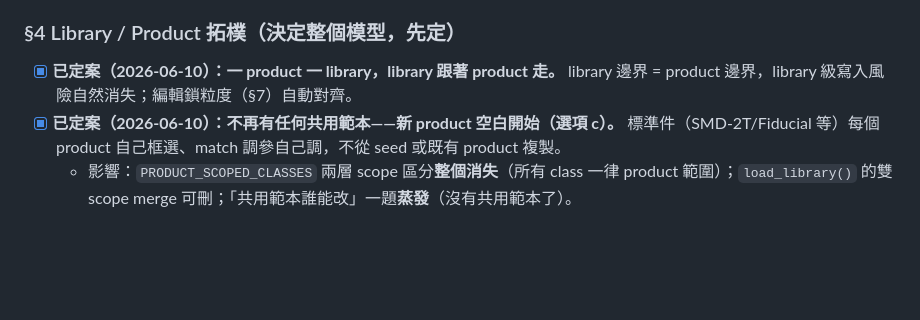
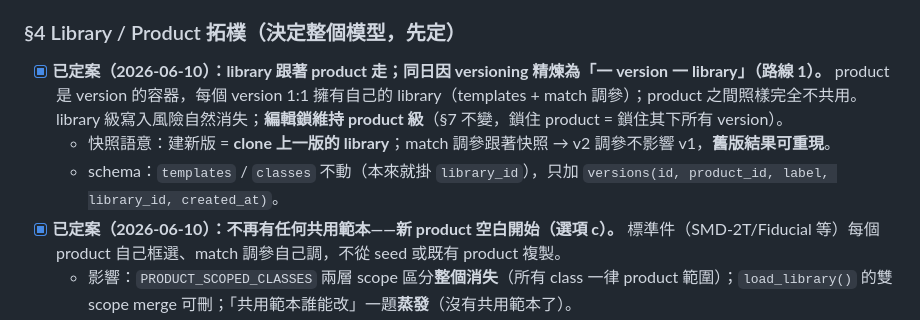
Before and after one commit to yiting-tom/SMDR2, a Markdown page: docs/auth-permissions.md, the part around the change. Drawn GitHub-style; blank space fills up the shorter version.

```diff
--- a/docs/auth-permissions.md
+++ b/docs/auth-permissions.md
@@ -71,7 +71,9 @@
 - [ ] editor 能不能刪 product / 刪別人上傳的檔？
 
 ### §4 Library / Product 拓樸（決定整個模型，先定）
-- [x] **已定案（2026-06-10）：一 product 一 library，library 跟著 product 走。** library 邊界 = product 邊界，library 級寫入風險自然消失；編輯鎖粒度（§7）自動對齊。
+- [x] **已定案（2026-06-10）：library 跟著 product 走；同日因 versioning 精煉為「一 version 一 library」（路線 1）。** product 是 version 的容器，每個 version 1:1 擁有自己的 library（templates + match 調參）；product 之間照樣完全不共用。library 級寫入風險自然消失；**編輯鎖維持 product 級**（§7 不變，鎖住 product = 鎖住其下所有 version）。
+  - 快照語意：建新版 = **clone 上一版的 library**；match 調參跟著快照 → v2 調參不影響 v1，**舊版結果可重現**。
+  - schema：`templates` / `classes` 不動（本來就掛 `library_id`），只加 `versions(id, product_id, label, library_id, created_at)`。
 - [x] **已定案（2026-06-10）：不再有任何共用範本——新 product 空白開始（選項 c）。** 標準件（SMD-2T/Fiducial 等）每個 product 自己框選、match 調參自己調，不從 seed 或既有 product 複製。
   - 影響：`PRODUCT_SCOPED_CLASSES` 兩層 scope 區分**整個消失**（所有 class 一律 product 範圍）；`load_library()` 的雙 scope merge 可刪；「共用範本誰能改」一題**蒸發**（沒有共用範本了）。
   - 既有累積的 library-scoped 範本（SMD-2T 907、FiducialCircle 421）多為 dev/測試殘留，遷移時不保留為共用資產（細節留給 OpenSpec change）。
```
Also changed, not shown: docs/DISCUSSION.md (+3 -3 lines), docs/product-versioning.md (+11 -10 lines).
